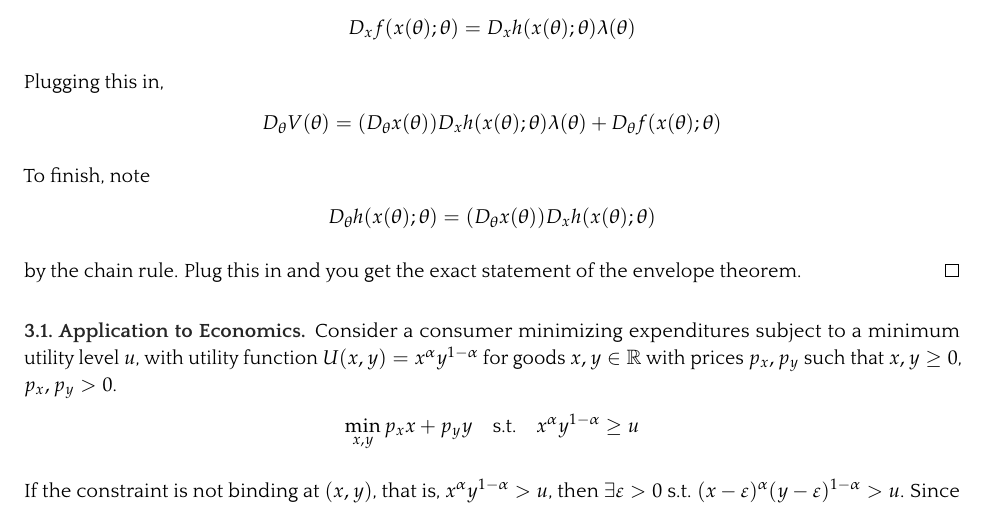
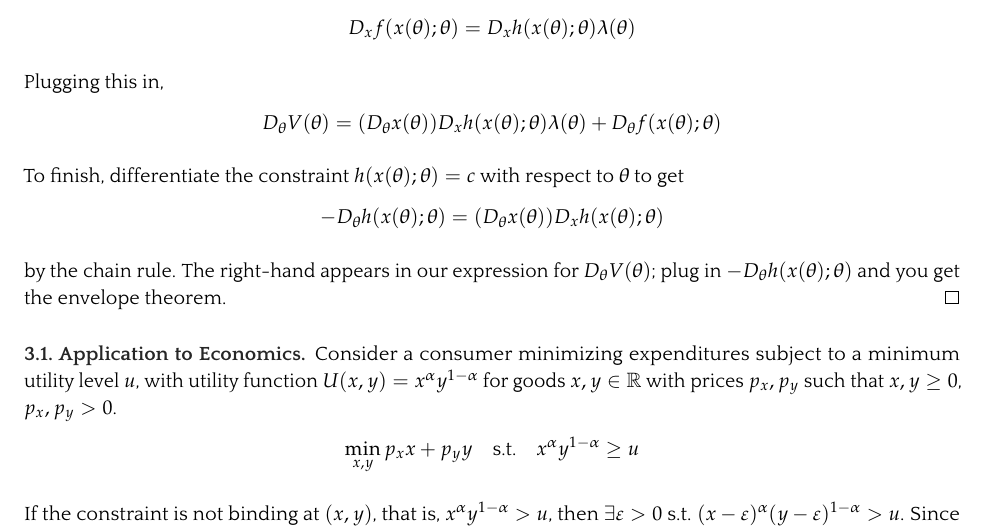
Before and after one commit to mcaceresb/math-camp, a LaTeX document (src/lectures/lecture5.tex): part of page 10 of 17, cut so that both start at the same text. The pictures show the PDF file out/lectures/Math Camp 2023 Lecture 5 - Constrained Optimization, Envelope Theorem, Integration.pdf that the author committed with the source.

Commit message:
Fixed lagrange multiplier sign in envelope theorem

```diff
--- a/src/lectures/lecture5.tex
+++ b/src/lectures/lecture5.tex
@@ -855,14 +855,14 @@ Note that in our example, there is no constraint so the second term in the theor
     D_{\theta} f(x(\theta); \theta)
   \end{align*}
 
-  To finish, note
-  \begin{align*}
-    D_{\theta} h(x(\theta); \theta)
+  To finish, differentiate the constraint $h(x(\theta); \theta) = c$ with respect to $\theta$ to get
+  \begin{align*}
+    - D_{\theta} h(x(\theta); \theta)
     =
     (D_\theta x(\theta)) D_x h(x(\theta); \theta)
   \end{align*}
 
-  by the chain rule. Plug this in and you get the exact statement of the envelope theorem.
+  by the chain rule. The right-hand appears in our expression for $D_{\theta} V(\theta)$; plug in $- D_{\theta} h(x(\theta); \theta)$ and you get the envelope theorem.
 \end{remark}
 
 \subsubsection{Application to Economics}
```
Also changed, not shown: out/lectures/Math Camp 2023 Lecture 5 - Constrained Optimization, Envelope Theorem, Integration.pdf, src/lectures/lecture5.tex (4 more changed lines), 1 other file.
